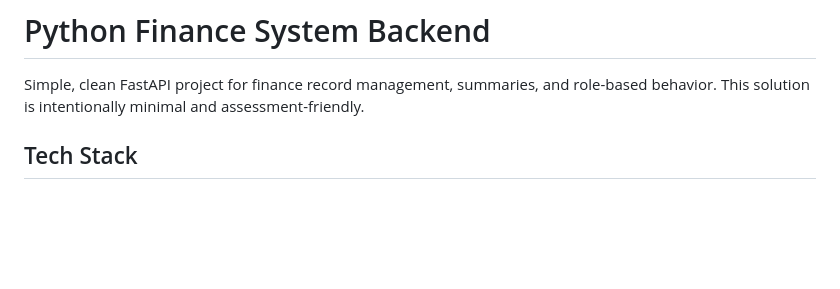
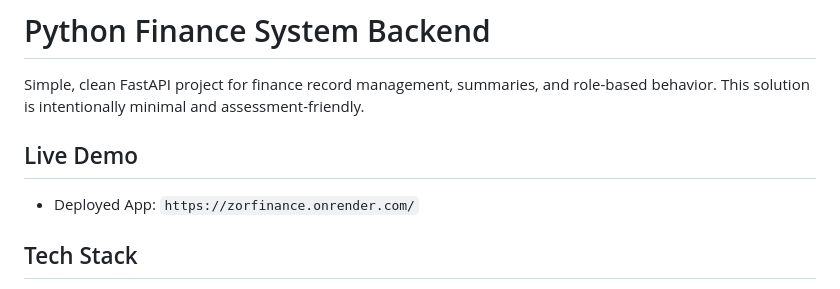
Before and after one commit to SeerlaAkhila/ZorFinance, a Markdown page: README.md, the part around the change. Drawn GitHub-style; blank space fills up the shorter version.

Commit message:
Add deployed Render URL to README

```diff
--- a/README.md
+++ b/README.md
@@ -2,6 +2,10 @@
 
 Simple, clean FastAPI project for finance record management, summaries, and role-based behavior.
 This solution is intentionally minimal and assessment-friendly.
+
+## Live Demo
+
+- Deployed App: `https://zorfinance.onrender.com/`
 
 ## Tech Stack
 
```
